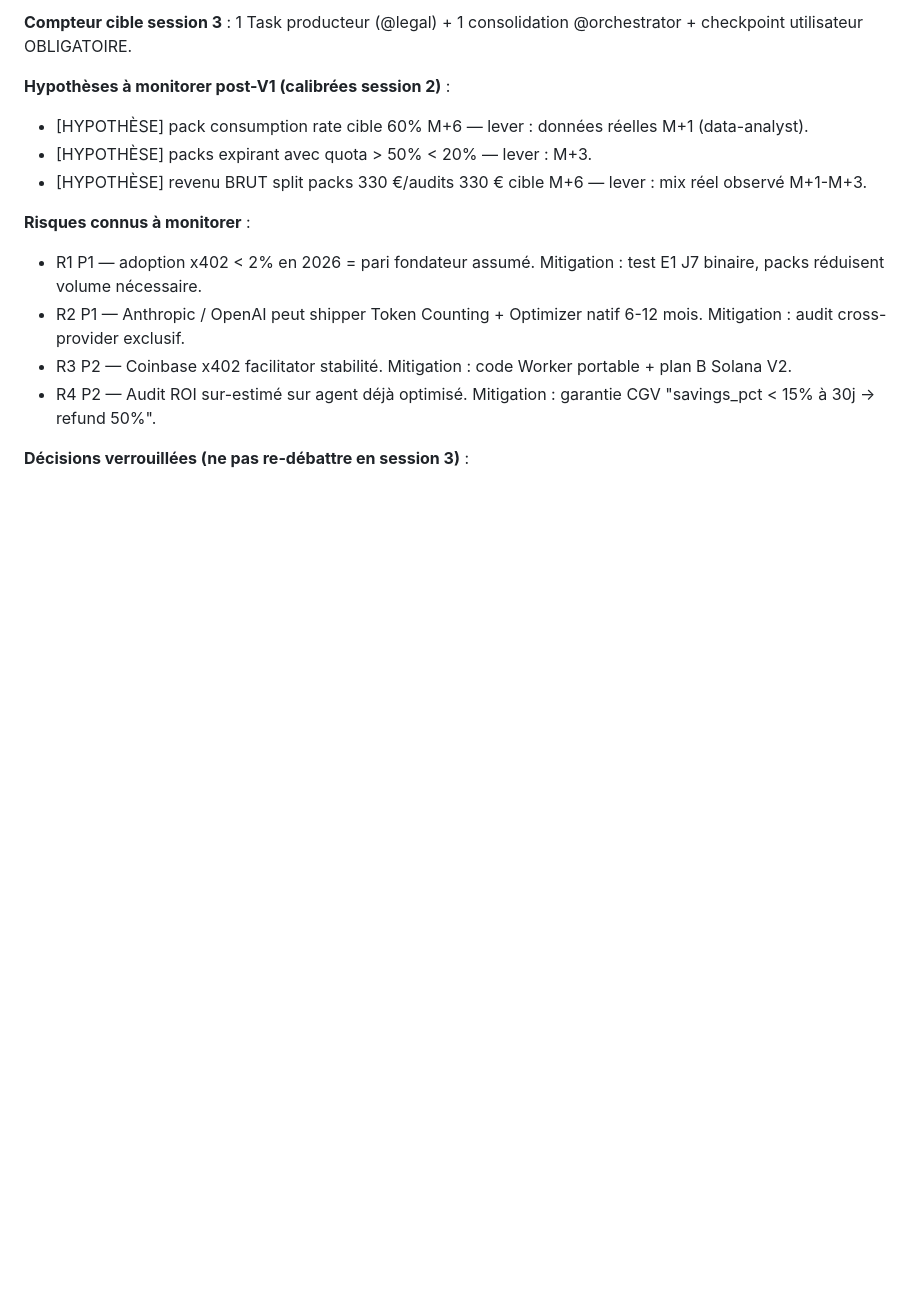
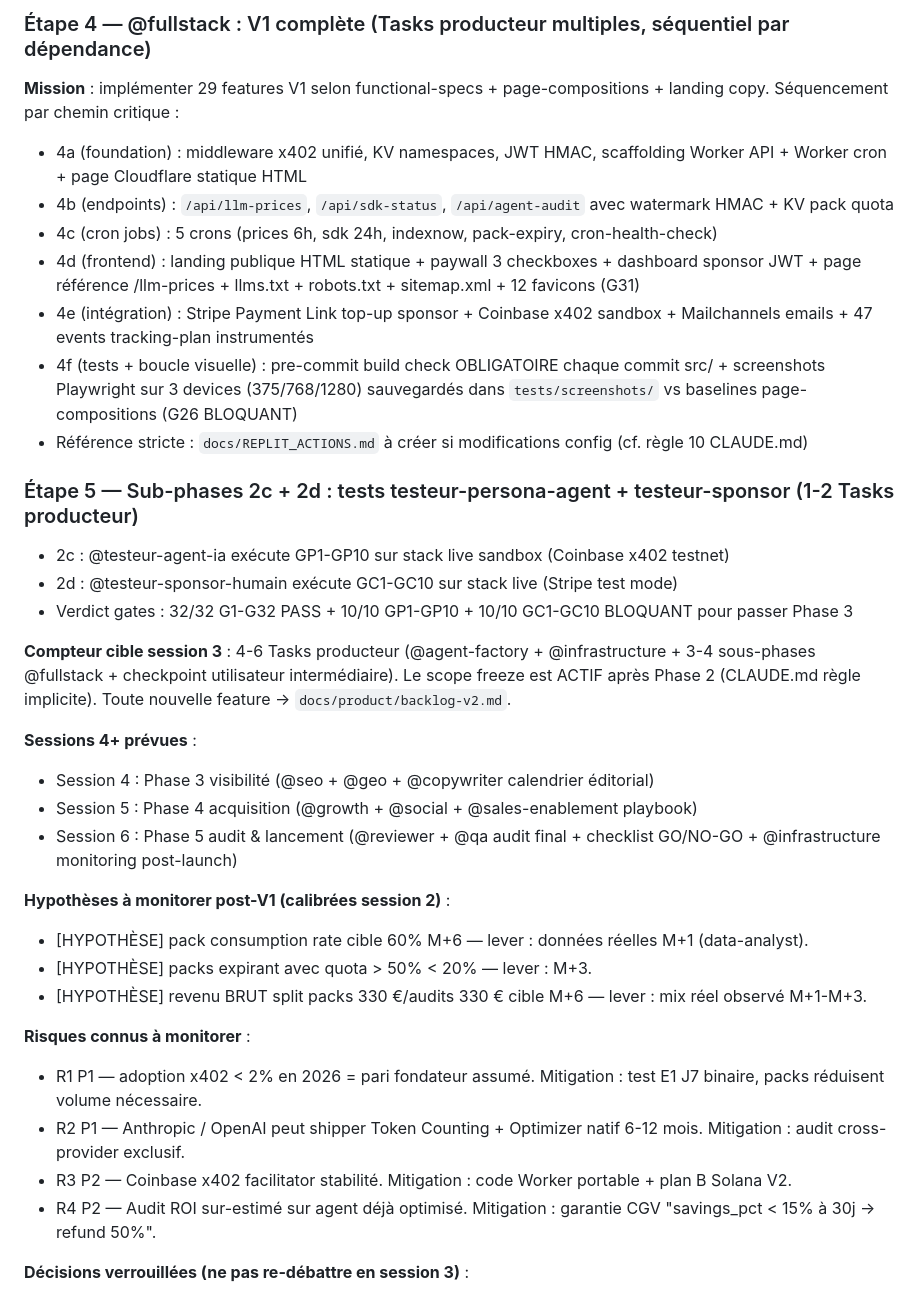
Before and after one commit to thomasissa-png/AI-agents-platform, a Markdown page: docs/orchestration-plan.md, the part around one of its changes. Rendered like a GitHub page; blank space fills up the shorter version.

```diff
--- a/docs/orchestration-plan.md
+++ b/docs/orchestration-plan.md
@@ -228,5 +226,25 @@ Lis project-context.md et docs/orchestration-plan.md, continue où on s'est arr
 
-**Compteur cible session 3** : 1 Task producteur (@legal) + 1 consolidation @orchestrator + checkpoint utilisateur OBLIGATOIRE.
+### Étape 4 — @fullstack : V1 complète (Tasks producteur multiples, séquentiel par dépendance)
+**Mission** : implémenter 29 features V1 selon functional-specs + page-compositions + landing copy. Séquencement par chemin critique :
+- 4a (foundation) : middleware x402 unifié, KV namespaces, JWT HMAC, scaffolding Worker API + Worker cron + page Cloudflare statique HTML
+- 4b (endpoints) : `/api/llm-prices`, `/api/sdk-status`, `/api/agent-audit` avec watermark HMAC + KV pack quota
+- 4c (cron jobs) : 5 crons (prices 6h, sdk 24h, indexnow, pack-expiry, cron-health-check)
+- 4d (frontend) : landing publique HTML statique + paywall 3 checkboxes + dashboard sponsor JWT + page référence /llm-prices + llms.txt + robots.txt + sitemap.xml + 12 favicons (G31)
+- 4e (intégration) : Stripe Payment Link top-up sponsor + Coinbase x402 sandbox + Mailchannels emails + 47 events tracking-plan instrumentés
+- 4f (tests + boucle visuelle) : pre-commit build check OBLIGATOIRE chaque commit src/ + screenshots Playwright sur 3 devices (375/768/1280) sauvegardés dans `tests/screenshots/` vs baselines page-compositions (G26 BLOQUANT)
+- Référence stricte : `docs/REPLIT_ACTIONS.md` à créer si modifications config (cf. règle 10 CLAUDE.md)
+
+### Étape 5 — Sub-phases 2c + 2d : tests testeur-persona-agent + testeur-sponsor (1-2 Tasks producteur)
+- 2c : @testeur-agent-ia exécute GP1-GP10 sur stack live sandbox (Coinbase x402 testnet)
+- 2d : @testeur-sponsor-humain exécute GC1-GC10 sur stack live (Stripe test mode)
+- Verdict gates : 32/32 G1-G32 PASS + 10/10 GP1-GP10 + 10/10 GC1-GC10 BLOQUANT pour passer Phase 3
+
+**Compteur cible session 3** : 4-6 Tasks producteur (@agent-factory + @infrastructure + 3-4 sous-phases @fullstack + checkpoint utilisateur intermédiaire). Le scope freeze est ACTIF après Phase 2 (CLAUDE.md règle implicite). Toute nouvelle feature → `docs/product/backlog-v2.md`.
+
+**Sessions 4+ prévues** :
+- Session 4 : Phase 3 visibilité (@seo + @geo + @copywriter calendrier éditorial)
+- Session 5 : Phase 4 acquisition (@growth + @social + @sales-enablement playbook)
+- Session 6 : Phase 5 audit & lancement (@reviewer + @qa audit final + checklist GO/NO-GO + @infrastructure monitoring post-launch)
 
 **Hypothèses à monitorer post-V1 (calibrées session 2)** :
 - [HYPOTHÈSE] pack consumption rate cible 60% M+6 — lever : données réelles M+1 (data-analyst).
```
Also changed, not shown: other parts of docs/orchestration-plan.md (+27 -29 lines).
